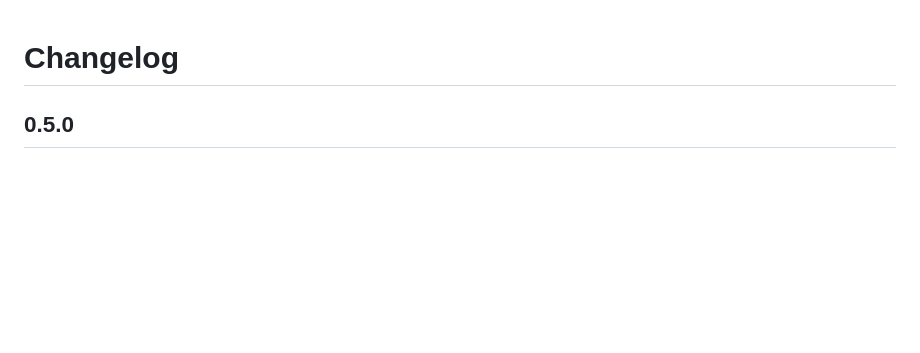
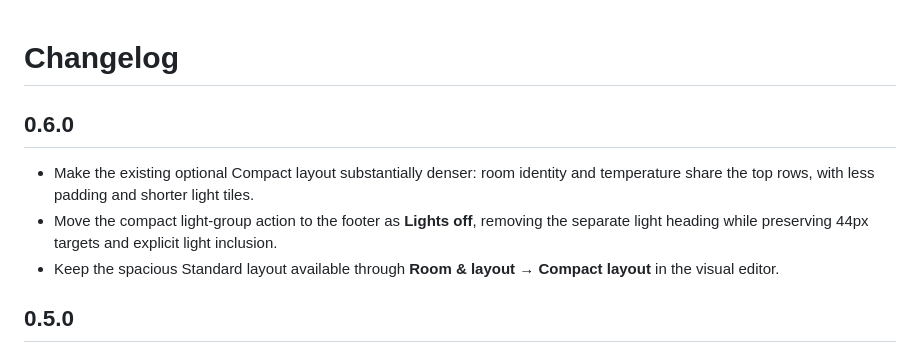
Before and after one commit to jancrab/ha-room-card, a Markdown page: CHANGELOG.md, the part around the change. Drawn GitHub-style; blank space fills up the shorter version.

```diff
--- a/CHANGELOG.md
+++ b/CHANGELOG.md
@@ -1,4 +1,10 @@
 # Changelog
+
+## 0.6.0
+
+- Make the existing optional Compact layout substantially denser: room identity and temperature share the top rows, with less padding and shorter light tiles.
+- Move the compact light-group action to the footer as **Lights off**, removing the separate light heading while preserving 44px targets and explicit light inclusion.
+- Keep the spacious Standard layout available through **Room & layout → Compact layout** in the visual editor.
 
 ## 0.5.0
 
```
Also changed, not shown: README.md (+7 -7 lines), docs/releases/v0.6.0.md (added, +16 -0 lines), docs/working-guide.md (+2 -0 lines), demo/ha-dense-compact.png (added), 6 other files.
